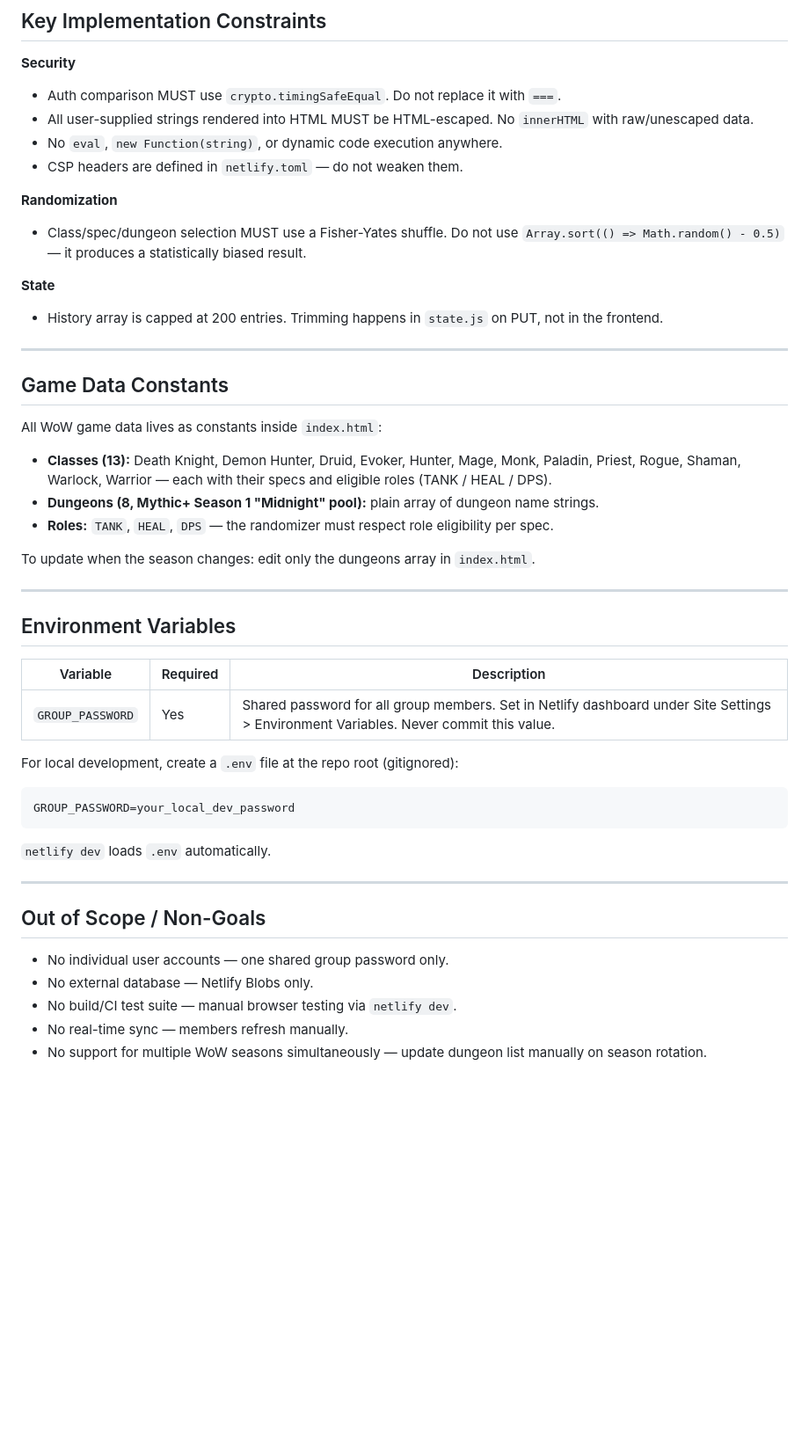
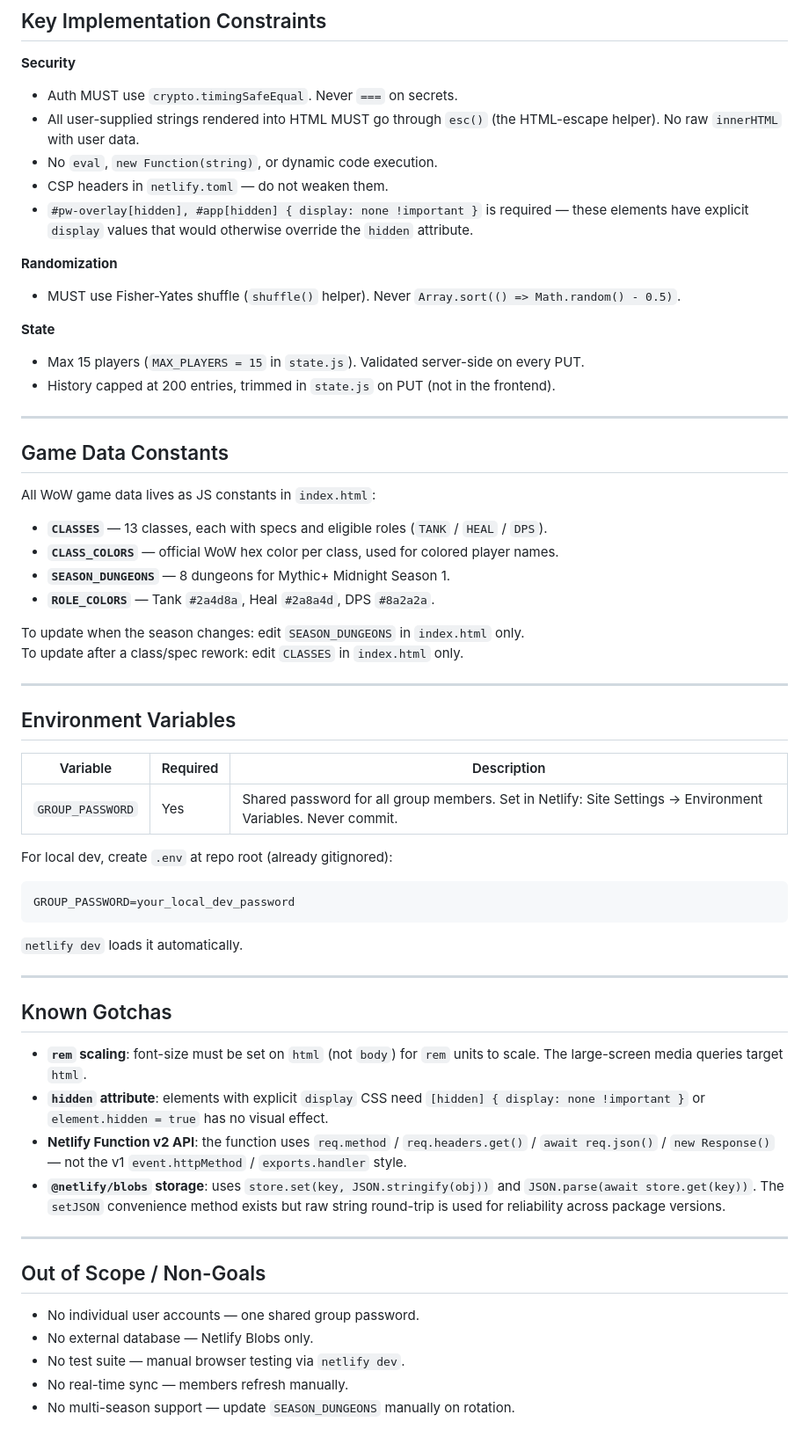
Before and after one commit to betoldster/WoWRND, a Markdown page: CLAUDE.md, the part around one of its changes. Shown at 88% size. GitHub-like rendering; blank space fills up the shorter version.

````diff
--- a/CLAUDE.md
+++ b/CLAUDE.md
@@ -64,28 +77,32 @@ Manual testing is done via browser at the URL served by `netlify dev`. There is
 ## Key Implementation Constraints
 
 **Security**
-- Auth comparison MUST use `crypto.timingSafeEqual`. Do not replace it with `===`.
-- All user-supplied strings rendered into HTML MUST be HTML-escaped. No `innerHTML` with raw/unescaped data.
-- No `eval`, `new Function(string)`, or dynamic code execution anywhere.
-- CSP headers are defined in `netlify.toml` — do not weaken them.
+- Auth MUST use `crypto.timingSafeEqual`. Never `===` on secrets.
+- All user-supplied strings rendered into HTML MUST go through `esc()` (the HTML-escape helper). No raw `innerHTML` with user data.
+- No `eval`, `new Function(string)`, or dynamic code execution.
+- CSP headers in `netlify.toml` — do not weaken them.
+- `#pw-overlay[hidden], #app[hidden] { display: none !important }` is required — these elements have explicit `display` values that would otherwise override the `hidden` attribute.
 
 **Randomization**
-- Class/spec/dungeon selection MUST use a Fisher-Yates shuffle. Do not use `Array.sort(() => Math.random() - 0.5)` — it produces a statistically biased result.
+- MUST use Fisher-Yates shuffle (`shuffle()` helper). Never `Array.sort(() => Math.random() - 0.5)`.
 
 **State**
-- History array is capped at 200 entries. Trimming happens in `state.js` on PUT, not in the frontend.
+- Max 15 players (`MAX_PLAYERS = 15` in `state.js`). Validated server-side on every PUT.
+- History capped at 200 entries, trimmed in `state.js` on PUT (not in the frontend).
 
 ---
 
 ## Game Data Constants
 
-All WoW game data lives as constants inside `index.html`:
+All WoW game data lives as JS constants in `index.html`:
 
-- **Classes (13):** Death Knight, Demon Hunter, Druid, Evoker, Hunter, Mage, Monk, Paladin, Priest, Rogue, Shaman, Warlock, Warrior — each with their specs and eligible roles (TANK / HEAL / DPS).
-- **Dungeons (8, Mythic+ Season 1 "Midnight" pool):** plain array of dungeon name strings.
-- **Roles:** `TANK`, `HEAL`, `DPS` — the randomizer must respect role eligibility per spec.
+- **`CLASSES`** — 13 classes, each with specs and eligible roles (`TANK` / `HEAL` / `DPS`).
+- **`CLASS_COLORS`** — official WoW hex color per class, used for colored player names.
+- **`SEASON_DUNGEONS`** — 8 dungeons for Mythic+ Midnight Season 1.
+- **`ROLE_COLORS`** — Tank `#2a4d8a`, Heal `#2a8a4d`, DPS `#8a2a2a`.
 
-To update when the season changes: edit only the dungeons array in `index.html`.
+To update when the season changes: edit `SEASON_DUNGEONS` in `index.html` only.
+To update after a class/spec rework: edit `CLASSES` in `index.html` only.
 
 ---
 
@@ -93,22 +110,29 @@ To update when the season changes: edit only the dungeons array in `index.html`.
 
 | Variable | Required | Description |
 |---|---|---|
-| `GROUP_PASSWORD` | Yes | Shared password for all group members. Set in Netlify dashboard under Site Settings > Environment Variables. Never commit this value. |
+| `GROUP_PASSWORD` | Yes | Shared password for all group members. Set in Netlify: Site Settings → Environment Variables. Never commit. |
 
-For local development, create a `.env` file at the repo root (gitignored):
-
+For local dev, create `.env` at repo root (already gitignored):
 ```
 GROUP_PASSWORD=your_local_dev_password
 ```
+`netlify dev` loads it automatically.
 
-`netlify dev` loads `.env` automatically.
+---
+
+## Known Gotchas
+
+- **`rem` scaling**: font-size must be set on `html` (not `body`) for `rem` units to scale. The large-screen media queries target `html`.
+- **`hidden` attribute**: elements with explicit `display` CSS need `[hidden] { display: none !important }` or `element.hidden = true` has no visual effect.
+- **Netlify Function v2 API**: the function uses `req.method` / `req.headers.get()` / `await req.json()` / `new Response()` — not the v1 `event.httpMethod` / `exports.handler` style.
+- **`@netlify/blobs` storage**: uses `store.set(key, JSON.stringify(obj))` and `JSON.parse(await store.get(key))`. The `setJSON` convenience method exists but raw string round-trip is used for reliability across package versions.
 
 ---
 
 ## Out of Scope / Non-Goals
 
-- No individual user accounts — one shared group password only.
+- No individual user accounts — one shared group password.
 - No external database — Netlify Blobs only.
-- No build/CI test suite — manual browser testing via `netlify dev`.
+- No test suite — manual browser testing via `netlify dev`.
 - No real-time sync — members refresh manually.
-- No support for multiple WoW seasons simultaneously — update dungeon list manually on season rotation.
+- No multi-season support — update `SEASON_DUNGEONS` manually on rotation.
````
Also changed, not shown: other parts of CLAUDE.md (+28 -15 lines).
